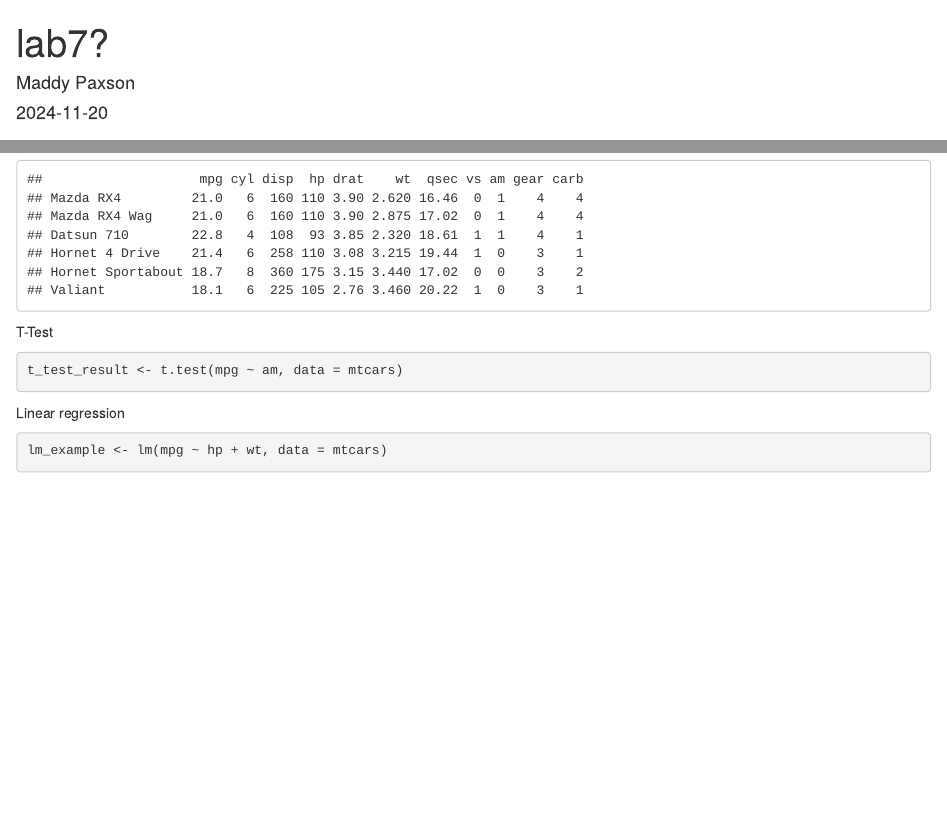
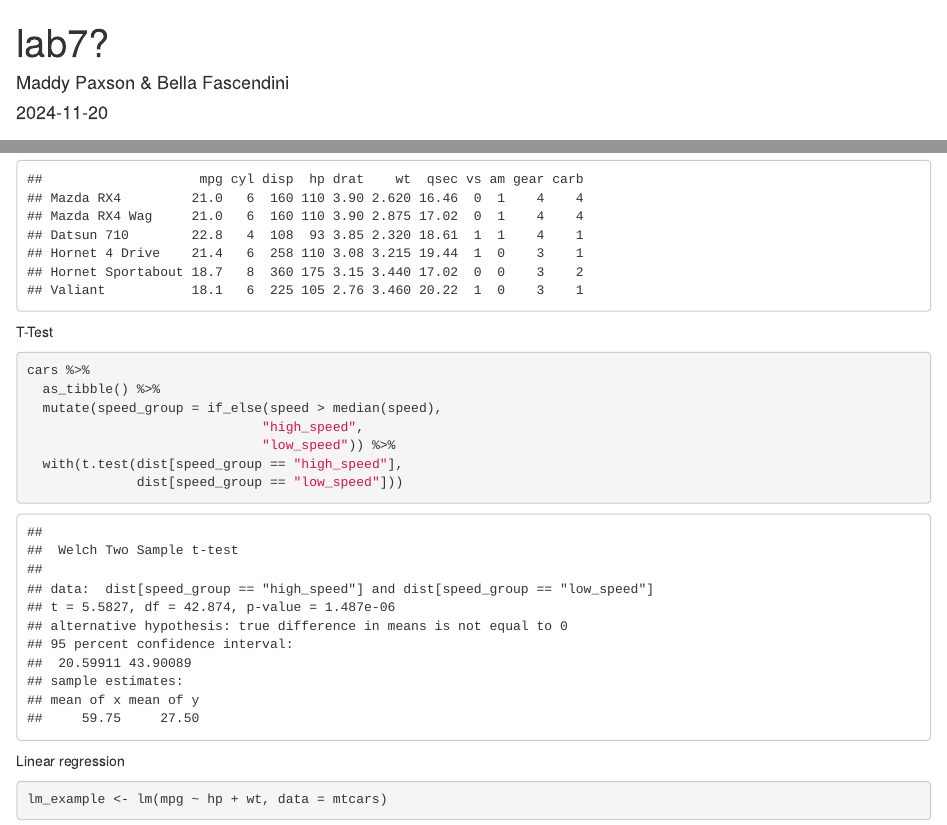
Before and after one commit to bellafascendini/cars, an R Markdown document (Lab7.Rmd): the page in a window 1100 px wide, from its top, and a second part further down, joined at a grey line. Rendered offline with R 4.5, knitr and Pandoc, with nearby package versions; common packages that the code uses without loading them are loaded.

Commit message:
added code for t-test

````diff
--- a/Lab7.Rmd
+++ b/Lab7.Rmd
@@ -1,6 +1,6 @@
 ---
 title: "lab7?"
-author: "Maddy Paxson"
+author: "Maddy Paxson & Bella Fascendini"
 date: "`r Sys.Date()`"
 output: html_document
 ---
@@ -26,7 +26,13 @@ head(mtcars)
 T-Test
 
 ```{r}
-t_test_result <- t.test(mpg ~ am, data = mtcars)
+cars %>%
+  as_tibble() %>%
+  mutate(speed_group = if_else(speed > median(speed),
+                              "high_speed",
+                              "low_speed")) %>%
+  with(t.test(dist[speed_group == "high_speed"],
+              dist[speed_group == "low_speed"]))
 
 ```
 
````
